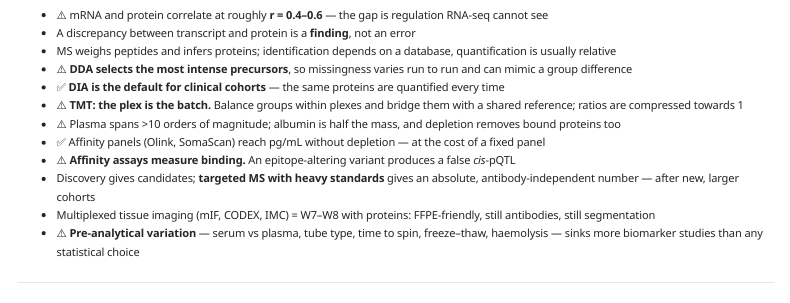
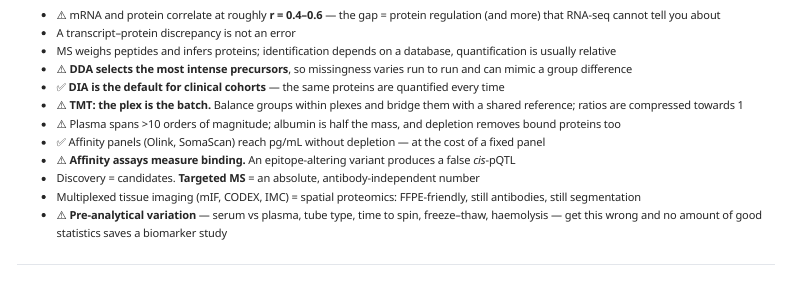
Before and after one commit to kkonoo/advanced_BI_for_MD_PhD_KNUmed, a Quarto document (chapters/part5/w9_proteomics_tech.qmd): the page in a window 1100 px wide, from 7000 px down. Rendered offline with R 4.5, knitr and Pandoc in place of Quarto, with nearby package versions; a font, style sheet, LaTeX package, included part or bibliography that could not be used is replaced or left out; menus at the side of the page are left out.

Commit message:
W9 summary: apply KO wording edits, sync EN
Plainer summary lines: the mRNA–protein gap as protein regulation RNA-seq
cannot show, discrepancy "not an error", targeted MS line shortened,
multiplex imaging named spatial proteomics, and the pre-analytical line in
the author's words.

Co-Authored-By: Claude Opus 5.5 <noreply@anthropic.com>
Claude-Session: https://claude.ai/code/session_013CY8u7z6GjLmN5RrEusqi7

```diff
--- a/chapters/part5/w9_proteomics_tech.qmd
+++ b/chapters/part5/w9_proteomics_tech.qmd
@@ -243,8 +243,8 @@ We will use these in [W10](w10_clinical_proteomics.qmd).
 
 # 📝 Summary
 
--   ⚠️ mRNA and protein correlate at roughly **r = 0.4–0.6** — the gap is regulation RNA-seq cannot see
--   A discrepancy between transcript and protein is a **finding**, not an error
+-   ⚠️ mRNA and protein correlate at roughly **r = 0.4–0.6** — the gap = protein regulation (and more) that RNA-seq cannot tell you about
+-   A transcript–protein discrepancy is not an error
 -   MS weighs peptides and infers proteins; identification depends on a database, quantification is usually relative
 -   ⚠️ **DDA selects the most intense precursors**, so missingness varies run to run and can mimic a group difference
 -   ✅ **DIA is the default for clinical cohorts** — the same proteins are quantified every time
@@ -252,9 +252,9 @@ We will use these in [W10](w10_clinical_proteomics.qmd).
 -   ⚠️ Plasma spans \>10 orders of magnitude; albumin is half the mass, and depletion removes bound proteins too
 -   ✅ Affinity panels (Olink, SomaScan) reach pg/mL without depletion — at the cost of a fixed panel
 -   ⚠️ **Affinity assays measure binding.** An epitope-altering variant produces a false *cis*-pQTL
--   Discovery gives candidates; **targeted MS with heavy standards** gives an absolute, antibody-independent number — after new, larger cohorts
--   Multiplexed tissue imaging (mIF, CODEX, IMC) = W7–W8 with proteins: FFPE-friendly, still antibodies, still segmentation
--   ⚠️ **Pre-analytical variation** — serum vs plasma, tube type, time to spin, freeze–thaw, haemolysis — sinks more biomarker studies than any statistical choice
+-   Discovery = candidates. **Targeted MS** = an absolute, antibody-independent number
+-   Multiplexed tissue imaging (mIF, CODEX, IMC) = spatial proteomics: FFPE-friendly, still antibodies, still segmentation
+-   ⚠️ **Pre-analytical variation** — serum vs plasma, tube type, time to spin, freeze–thaw, haemolysis — get this wrong and no amount of good statistics saves a biomarker study
 
 ------------------------------------------------------------------------
 
```
Also changed, not shown: ko/chapters/part5/w9_proteomics_tech.qmd (+5 -5 lines).
